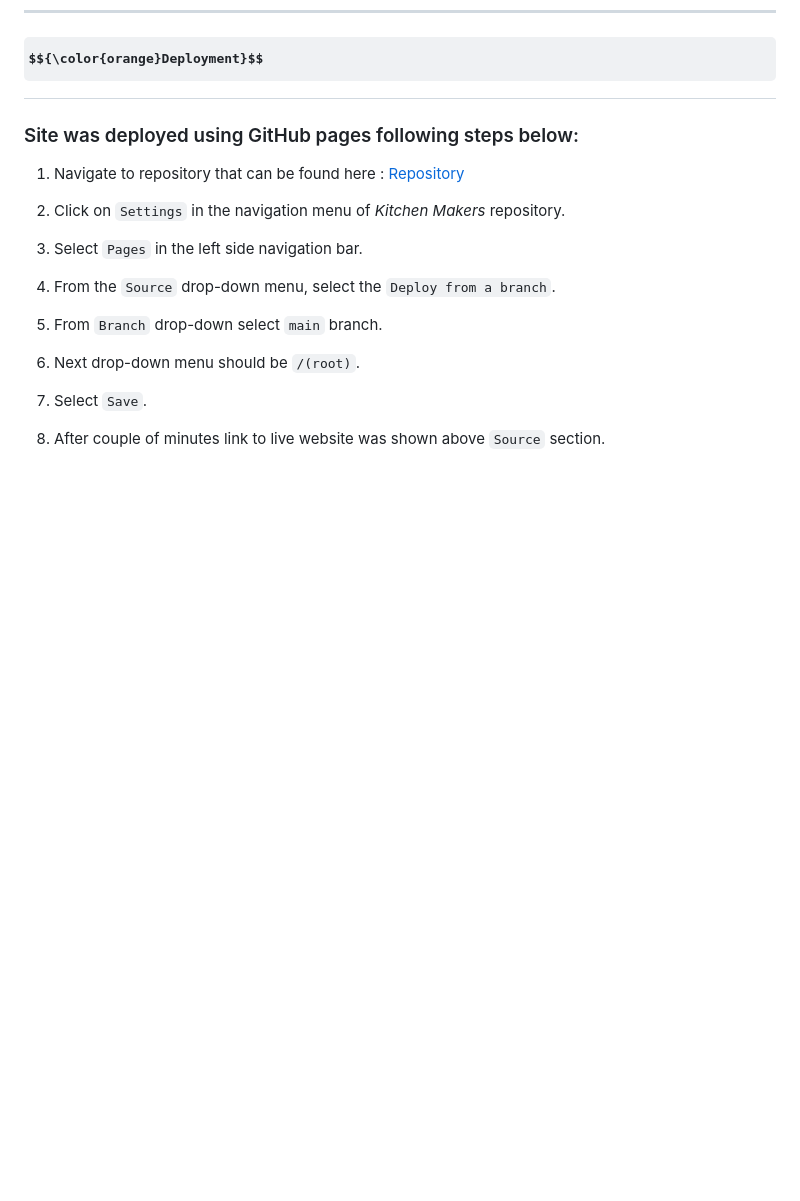
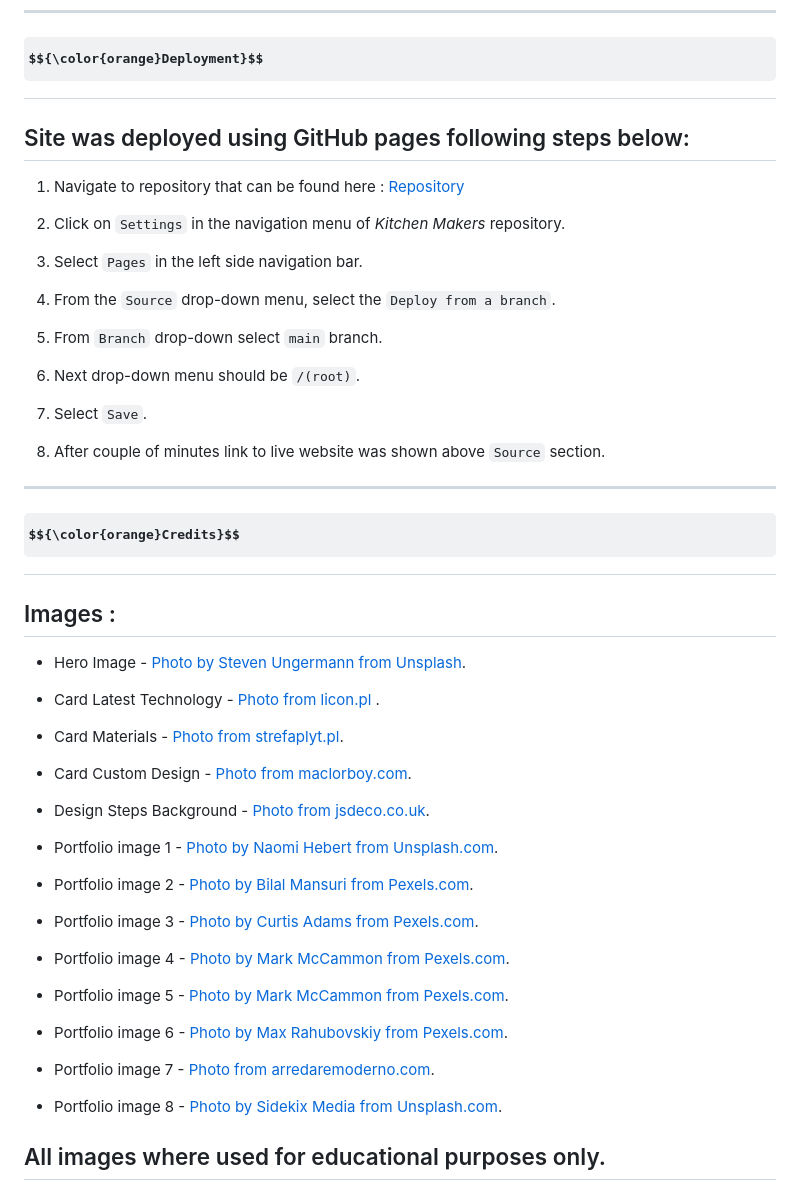
Before and after one commit to JarekB-dev/KitchenMakers, a Markdown page: README.md, the part around the change. Rendered like a GitHub page; some formulas as TeX source; blank space fills up the shorter version.

Commit message:
add Credits section to Readme

```diff
--- a/README.md
+++ b/README.md
@@ -325,7 +325,7 @@ Results of the test :
 
 # $${\color{orange}Deployment}$$
 
-### Site was deployed using GitHub pages following steps below:
+## Site was deployed using GitHub pages following steps below:
 
 1. Navigate to repository that can be found here : [Repository](https://github.com/JarekB-dev/KitchenMakers)
 
@@ -342,3 +342,39 @@ Results of the test :
 7. Select `Save`.
 
 8. After couple of minutes link to live website was shown above `Source` section.
+
+---
+
+<a name="credits"></a>
+
+# $${\color{orange}Credits}$$
+
+## Images :
+
+- Hero Image - [Photo by Steven Ungermann from Unsplash](https://unsplash.com/photos/fZ1vlupgdSY).
+
+- Card Latest Technology - [Photo from licon.pl ](https://licon.pl/rozkroj-ciecie-plyt/).
+
+- Card Materials - [Photo from strefaplyt.pl](https://strefaplyt.pl/wizytowka/106).
+
+- Card Custom Design - [Photo from maclorboy.com](https://www.malcorboy.com/our-story/index.php/2017/07/26/expect-interior-design-consultation).
+
+- Design Steps Background - [Photo from jsdeco.co.uk](https://jsdeco.co.uk/egger-furniture-components-used-in-js-deco-products/).
+
+- Portfolio image 1 - [Photo by Naomi Hebert from Unsplash.com](https://unsplash.com/photos/MP0bgaS_d1c).
+
+- Portfolio image 2 - [Photo by Bilal Mansuri from Pexels.com](https://www.pexels.com/photo/brown-and-black-industrial-style-kitchen-9757618/).
+
+- Portfolio image 3 - [Photo by Curtis Adams from Pexels.com](https://www.pexels.com/photo/photo-of-white-kitchen-4682110/).
+
+- Portfolio image 4 - [Photo by Mark McCammon from Pexels.com](https://www.pexels.com/photo/kitchen-and-dining-area-1080721/).
+
+- Portfolio image 5 - [Photo by Mark McCammon from Pexels.com](https://www.pexels.com/photo/kitchen-with-furniture-and-appliances-2724748/).
+
+- Portfolio image 6 - [Photo by Max Rahubovskiy from Pexels.com](https://www.pexels.com/photo/spacious-kitchen-with-black-leather-padded-bar-stools-and-wooden-cabinets-8089079/).
+
+- Portfolio image 7 - [Photo from arredaremoderno.com](https://www.arredaremoderno.com/blog/en/kitchens-with-sliding-doors-photos-and-pictures/).
+
+- Portfolio image 8 - [Photo by Sidekix Media from Unsplash.com](https://unsplash.com/photos/oCw5_evbWyI).
+
+## All images where used for educational purposes only.
```
